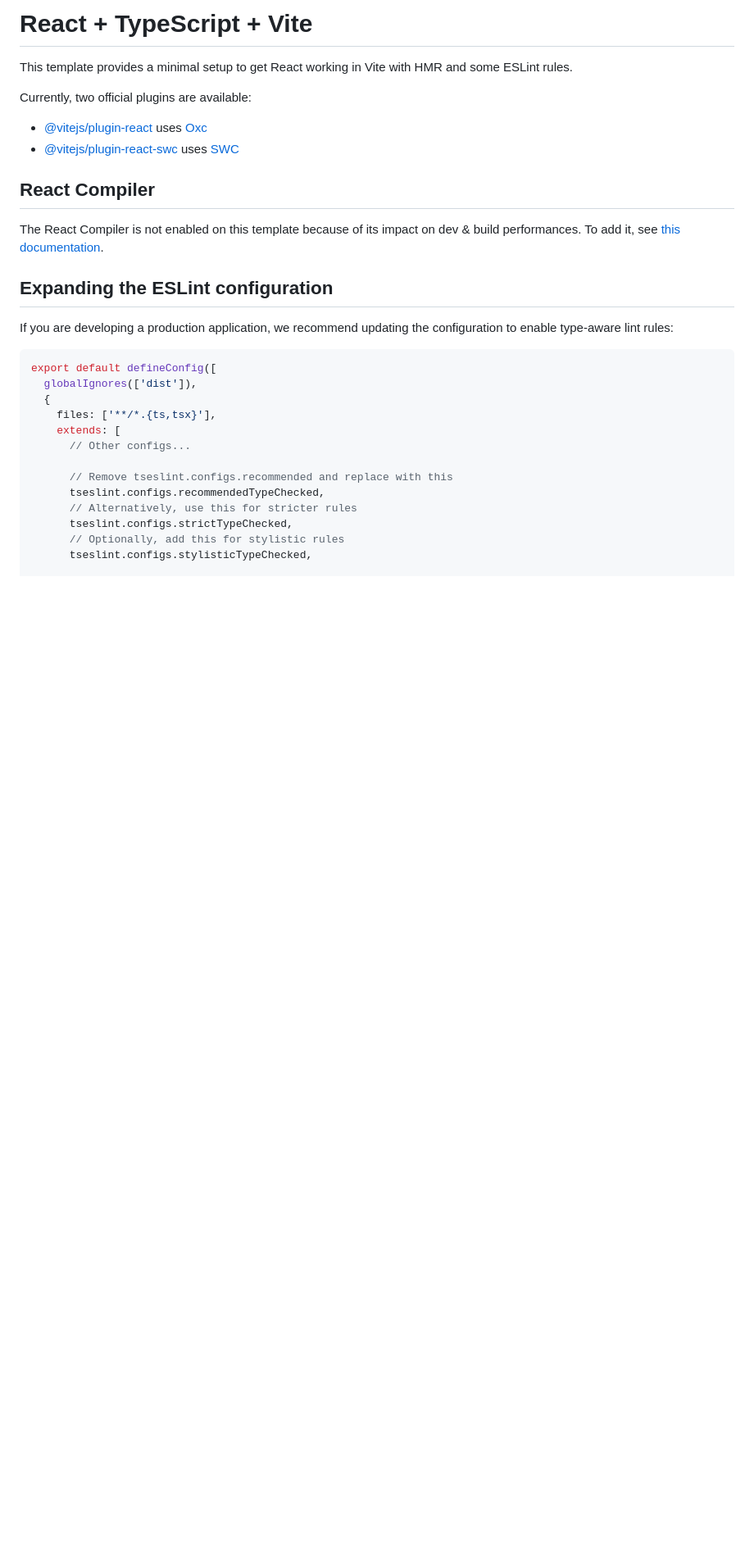
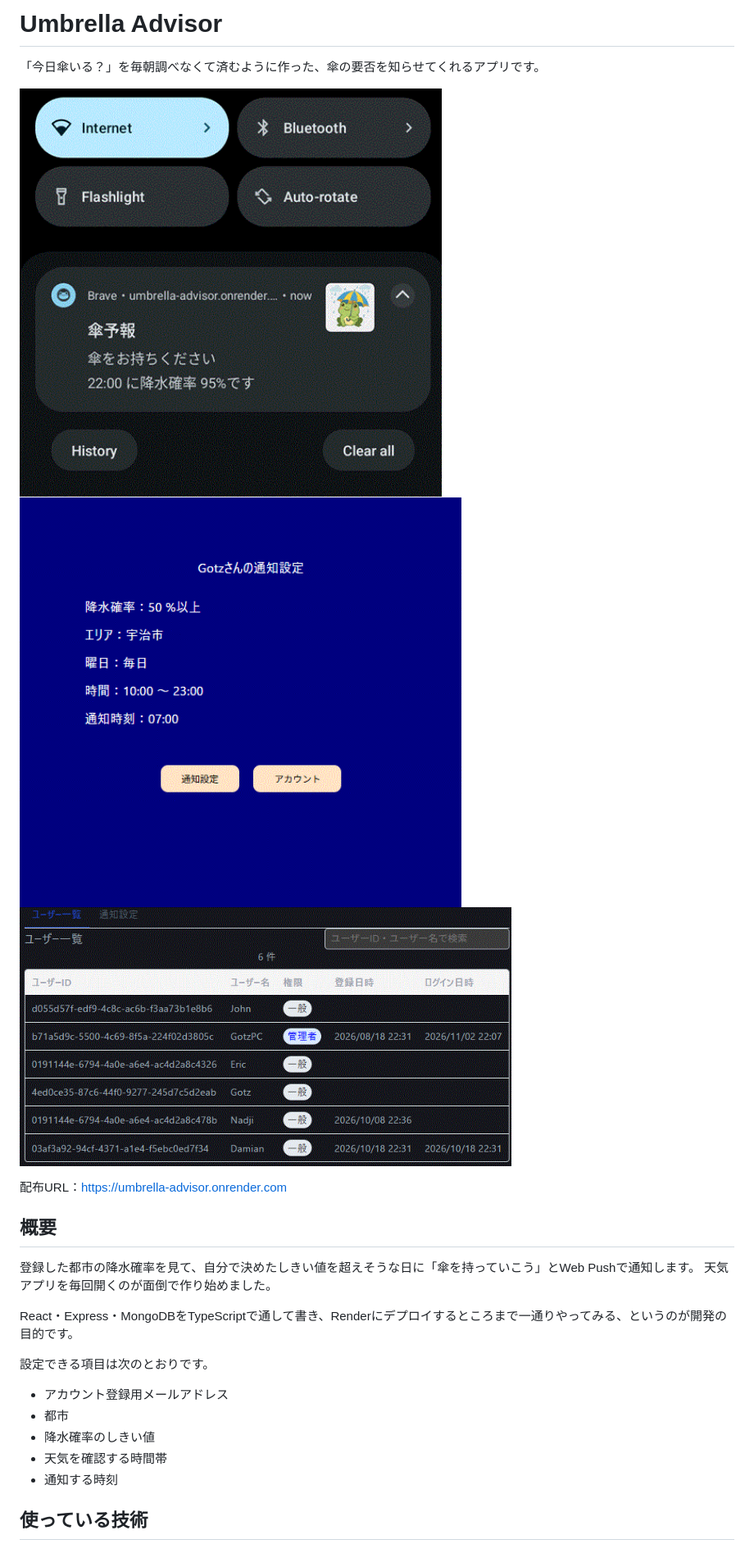
Before and after one commit to Gotz-326/Umbrella-advisor, a Markdown page: README.md, the part around one of its changes. Shown at 82% size. Drawn GitHub-style; pictures changed too: docs/demo1.gif (added), docs/demo2.gif (added), docs/demo3.gif (added); blank space fills up the shorter version.

````diff
--- a/README.md
+++ b/README.md
@@ -1,32 +1,26 @@
-# React + TypeScript + Vite
+# Umbrella Advisor
 
-This template provides a minimal setup to get React working in Vite with HMR and some ESLint rules.
+「今日傘いる？」を毎朝調べなくて済むように作った、傘の要否を知らせてくれるアプリです。
 
-Currently, two official plugins are available:
+<img src="docs/demo1.gif" alt="デモ1" height="500"><img src="docs/demo2.gif" alt="デモ2" height="500">
+<img src="docs/demo3.gif" alt="デモ3" width="600">
 
-- [@vitejs/plugin-react](https://github.com/vitejs/vite-plugin-react/blob/main/packages/plugin-react) uses [Oxc](https://oxc.rs)
-- [@vitejs/plugin-react-swc](https://github.com/vitejs/vite-plugin-react/blob/main/packages/plugin-react-swc) uses [SWC](https://swc.rs/)
+配布URL：https://umbrella-advisor.onrender.com
 
-## React Compiler
+## 概要
 
-The React Compiler is not enabled on this template because of its impact on dev & build performances. To add it, see [this documentation](https://react.dev/learn/react-compiler/installation).
+登録した都市の降水確率を見て、自分で決めたしきい値を超えそうな日に「傘を持っていこう」とWeb Pushで通知します。
+天気アプリを毎回開くのが面倒で作り始めました。
 
-## Expanding the ESLint configuration
+React・Express・MongoDBをTypeScriptで通して書き、Renderにデプロイするところまで一通りやってみる、というのが開発の目的です。
 
-If you are developing a production application, we recommend updating the configuration to enable type-aware lint rules:
+設定できる項目は次のとおりです。
 
-```js
-export default defineConfig([
-  globalIgnores(['dist']),
-  {
-    files: ['**/*.{ts,tsx}'],
-    extends: [
-      // Other configs...
+- アカウント登録用メールアドレス
+- 都市
+- 降水確率のしきい値
+- 天気を確認する時間帯
+- 通知する時刻
 
-      // Remove tseslint.configs.recommended and replace with this
-      tseslint.configs.recommendedTypeChecked,
-      // Alternatively, use this for stricter rules
-      tseslint.configs.strictTypeChecked,
-      // Optionally, add this for stylistic rules
-      tseslint.configs.stylisticTypeChecked,
+## 使っている技術
 
````
Also changed, not shown: other parts of README.md (+91 -37 lines).
